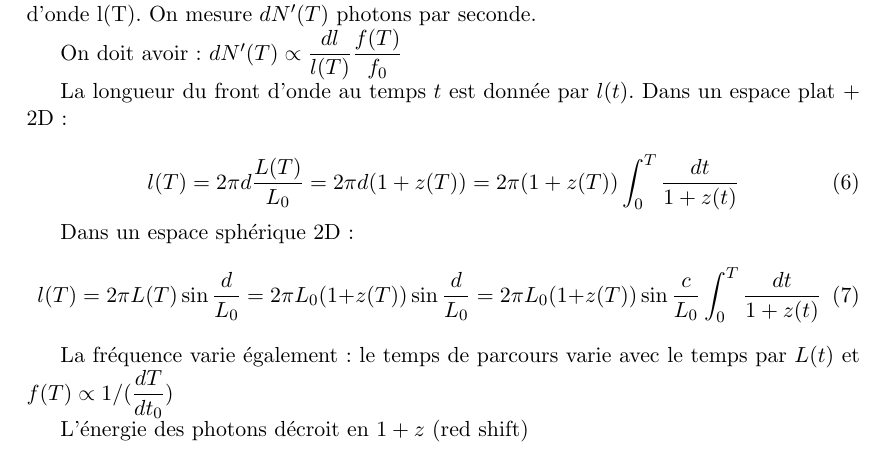
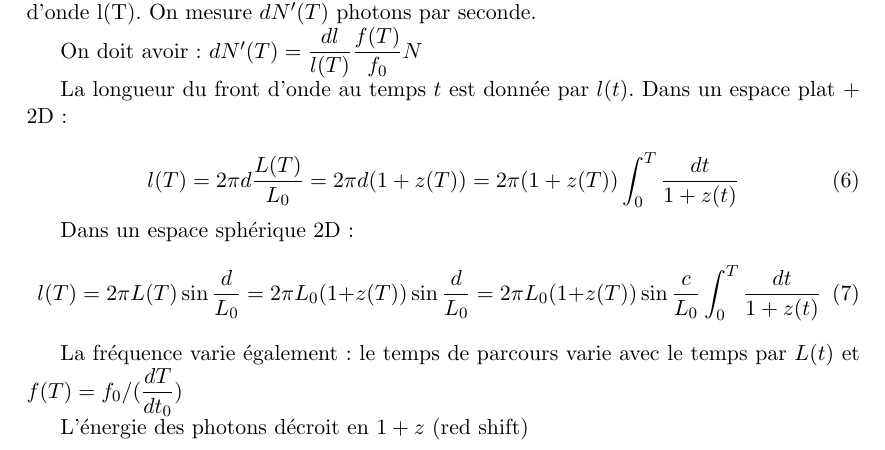
Before and after one commit to lucasgautheron/Cosmologie, a LaTeX document (calc/lumiere.tex): part of page 2 of 2, cut so that both start at the same text. Compiled offline with LaTeX, dvips and Ghostscript; a LaTeX package or settings file that is missing is left out.

Commit message:
corrections

```diff
--- a/calc/lumiere.tex
+++ b/calc/lumiere.tex
@@ -171,7 +171,7 @@ On définit $z$ tq $1+z(t) = \dfrac{L(t)}{L_0}$.
 Une source émet $N$ photons par seconde en $x = 0$. Au temps $T$ on capte ce signal en un point originellement ($t = 0$) distant de $d$ de la source sur une "surface" $dl$ du front d'onde l(T). On mesure $dN'(T)$ photons par seconde.
 
 On doit avoir :
-$dN'(T) \propto \dfrac{dl}{l(T)} \dfrac{f(T)}{f_0}$
+$dN'(T) = \dfrac{dl}{l(T)} \dfrac{f(T)}{f_0} N$
 
 
 La longueur du front d'onde au temps $t$ est donnée par $l(t)$. Dans un espace plat + 2D :
@@ -185,7 +185,7 @@ Dans un espace sphérique 2D :
 l(T) = 2\pi L(T) \sin \dfrac{d}{L_0} = 2\pi L_0 (1+z(T)) \sin \dfrac{d}{L_0}  = 2\pi L_0 (1+z(T)) \sin \dfrac{c}{L_0} \dint_0^T \dfrac{dt}{1+z(t)}
 \end{equation}
 
-La fréquence varie également : le temps de parcours varie avec le temps par $L(t)$ et $f(T) \propto 1/(\dfrac{dT}{dt_0})$
+La fréquence varie également : le temps de parcours varie avec le temps par $L(t)$ et $f(T) = f_0/(\dfrac{dT}{dt_0})$
 
 
 L'énergie des photons décroit en $1+z$ (red shift)
```
Also changed, not shown: calc/lumiere.pdf.
